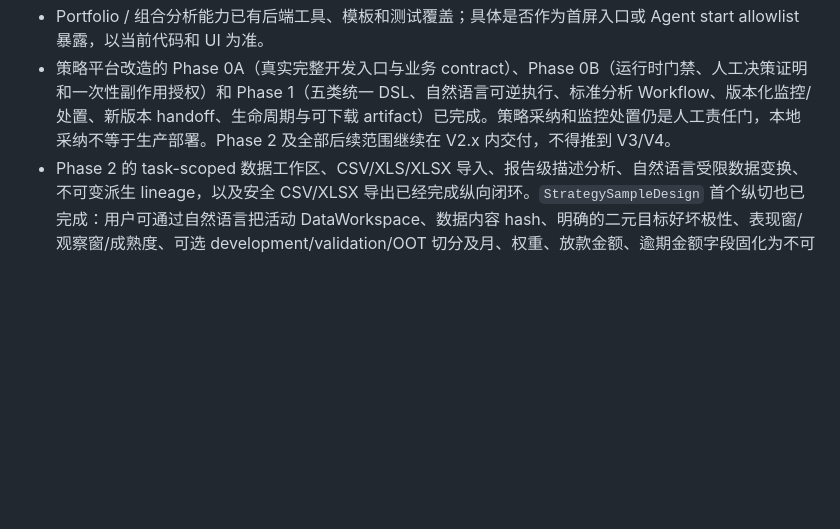
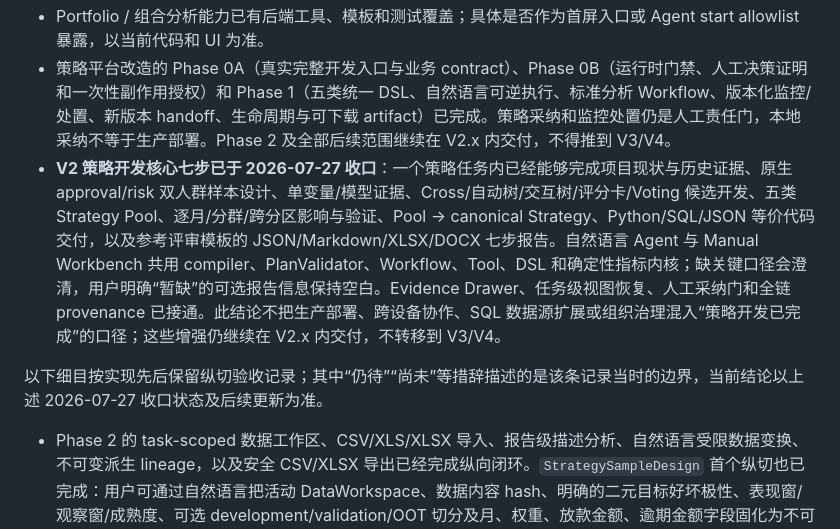
Before and after one commit to eddyzzl/marvis-risk-agent, a Markdown page: docs/roadmap.md, the part around the change. Drawn GitHub-style; blank space fills up the shorter version.

Commit message:
docs(strategy): record V2 development closure
Constraint: core strategy-development closure is distinct from production and organization governance

Rejected: moving remaining V2 enhancements to V3/V4 | rerunning 128-commit full pytest

Confidence: high

Scope-risk: documentation-only

Tested: 83 backend/API; 75 frontend; 5 journey; wide browser; repository Ruff/Node/diff

Not-tested: branch-wide full pytest; narrow/mobile viewport

```diff
--- a/docs/roadmap.md
+++ b/docs/roadmap.md
@@ -11,6 +11,10 @@
 - V2 不是只有 Plugin/Tool runtime 外壳；欢迎页展示的入口必须对应真实可用的端到端 workflow：人在环确认、受控工具执行、结构化结果、下载/报告或可审计产物。
 - Portfolio / 组合分析能力已有后端工具、模板和测试覆盖；具体是否作为首屏入口或 Agent start allowlist 暴露，以当前代码和 UI 为准。
 - 策略平台改造的 Phase 0A（真实完整开发入口与业务 contract）、Phase 0B（运行时门禁、人工决策证明和一次性副作用授权）和 Phase 1（五类统一 DSL、自然语言可逆执行、标准分析 Workflow、版本化监控/处置、新版本 handoff、生命周期与可下载 artifact）已完成。策略采纳和监控处置仍是人工责任门，本地采纳不等于生产部署。Phase 2 及全部后续范围继续在 V2.x 内交付，不得推到 V3/V4。
+- **V2 策略开发核心七步已于 2026-07-27 收口**：一个策略任务内已经能够完成项目现状与历史证据、原生 approval/risk 双人群样本设计、单变量/模型证据、Cross/自动树/交互树/评分卡/Voting 候选开发、五类 Strategy Pool、逐月/分群/跨分区影响与验证、Pool → canonical Strategy、Python/SQL/JSON 等价代码交付，以及参考评审模板的 JSON/Markdown/XLSX/DOCX 七步报告。自然语言 Agent 与 Manual Workbench 共用 compiler、PlanValidator、Workflow、Tool、DSL 和确定性指标内核；缺关键口径会澄清，用户明确“暂缺”的可选报告信息保持空白。Evidence Drawer、任务级视图恢复、人工采纳门和全链 provenance 已接通。此结论不把生产部署、跨设备协作、SQL 数据源扩展或组织治理混入“策略开发已完成”的口径；这些增强仍继续在 V2.x 内交付，不转移到 V3/V4。
+
+以下细目按实现先后保留纵切验收记录；其中“仍待”“尚未”等措辞描述的是该条记录当时的边界，当前结论以上述 2026-07-27 收口状态及后续更新为准。
+
 - Phase 2 的 task-scoped 数据工作区、CSV/XLS/XLSX 导入、报告级描述分析、自然语言受限数据变换、不可变派生 lineage，以及安全 CSV/XLSX 导出已经完成纵向闭环。`StrategySampleDesign` 首个纵切也已完成：用户可通过自然语言把活动 DataWorkspace、数据内容 hash、明确的二元目标好坏极性、表现窗/观察窗/成熟度、可选 development/validation/OOT 切分及月、权重、放款金额、逾期金额字段固化为不可变 task-owned JSON；平台确定性计算 overall/各切分的件数、好坏样本、标签覆盖、金额覆盖与权重观测，并输出版本化、逐对象自认证的 `MetricDefinition` / `MetricObservation`。空标签只有在用户明确同意时才从风险分母排除且仍保留总体样本；表现窗或观察窗缺失、样本未确认成熟时强制标成 `exploration_only / unvalidated`，依赖成熟度的风险指标只返回 `unavailable/not_matured`，不创建策略、不建模、不入池、不采纳、不部署。下游强绑定纵切也已接通：单变量、自动树、Voting、Cross/候选 refinement、既有 candidate/tradeoff/bands/rule 工具、V2 Workflow 回测和 Pool 影响测算，都必须解析由 artifact id/hash、sample design id/hash 和 `partition=development` 组成的精确、已成熟 `StrategySampleDesignRef`，并在执行及落盘前复核 task、活动 dataset/hash、workspace revision/generation、semantic mapping、target 和空标签策略；`target_bad_value=0` 会由确定性内核统一归一为坏样本语义。旧的未绑定活动计划不能继续用于这些 V2 开发路径，必须失败关闭。底层 direct `backtest_strategy` 仍保留给既有 V1/外部调用的兼容路径，但所有 V2 策略开发 Workflow 必须解析并注入样本 ref，不得借兼容路径绕过样本门禁。风险/通过率双样本、渠道/客群纳排、历史回溯打分和泄漏/选择偏差检测仍需继续补齐；SQL connector、隔离自定义派生、风险方向、完整版本化指标语义、`CurrentProjectSnapshot` 和历史资料映射也仍在 Phase 2 内继续交付；Phase 2 尚未整体完成。
 - Phase 2 的原生 approval/risk 双人群 `StrategySampleDesign V2` 纵切已完成：用户可在自然语言或 Manual 请求中分别描述通过率总体和风险总体的纳入/排除条件，明确二者是同 cohort 嵌套关系还是平行时间 cohort，并使用受限的一层条件组合或显式三分区时间窗；平台直接针对活动 DataWorkspace 生成物理 membership 和 V2 bundle，不再要求先伪造 V1 development ref。请求只能引用当前字段、目标列不能参与人群或切分条件、所有数据/workspace/语义/目标绑定在计算前后及登记锁内重验，原生 membership 路径还绑定 dataset、workspace 和目标口径，避免相同掩码在不同口径下发生 registry 冲突。旧 compatibility 产物的规范 JSON、ID 和 hash 保持不变。Agent 选择最新样本时会先认证原生 evidence；损坏或下游尚未支持的原生样本必须类型化失败，不能静默回退旧 V1 样本。当前这一步完成的是双人群样本定义与物理证据底座；仍依赖 V1 development execution binding 的单变量、树、Pool、ImpactCube、独立验证和报告消费者要逐项迁移后，才算原生双人群策略开发主链完成。上条中“风险/通过率双样本待补齐”的状态以本条为准；渠道/客群产品化纳排、历史回溯打分、泄漏/选择偏差检测仍待续。
 - Phase 2/3 的首个原生样本消费纵切已完成：平台新增来源无关的风险开发执行绑定，既保持旧 V1 `partition=development` 的 ref、token 和选样行为不变，也能认证原生 V2 bundle 与 membership，并严格按持久化的 `risk/development` mask 保序取样；它不会重算人群谓词、不会把风险总体与审批总体做隐式交集，`target_bad_value=0` 仍统一归一为内部 `1=bad`。current 执行会绑定活动 DataWorkspace，historical lineage 可在 workspace head 切换后从不可变 dataset registry、文件字节、membership 与 bundle 完整重放；两者在落盘 writer lock 内分别重验。自然语言和 Manual 单变量分析已迁移到该边界，自动排除目标、分区及双人群筛选字段，并把原生五字段 ref 原样写入 evidence 与 provenance。Automatic Tree、Cross/refinement、Voting、Pool、稳定性、ImpactCube、独立验证和报告仍保持类型化阻断，必须逐项迁移，不能因单变量已接通而宣称原生双人群主链完成。
```
Also changed, not shown: 1 other file.
